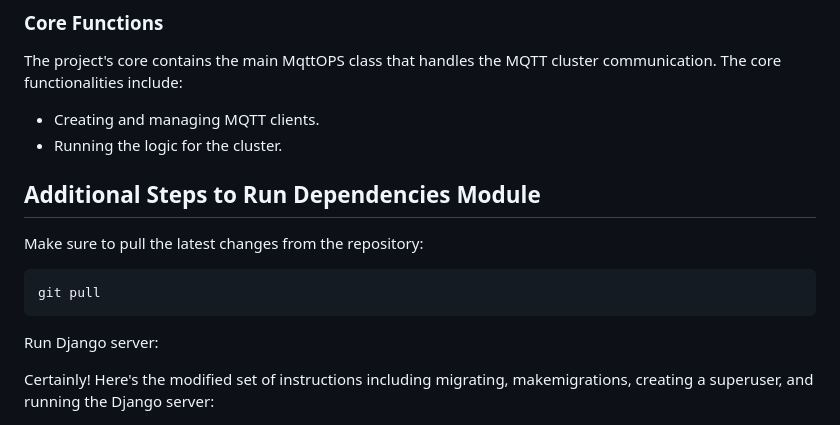
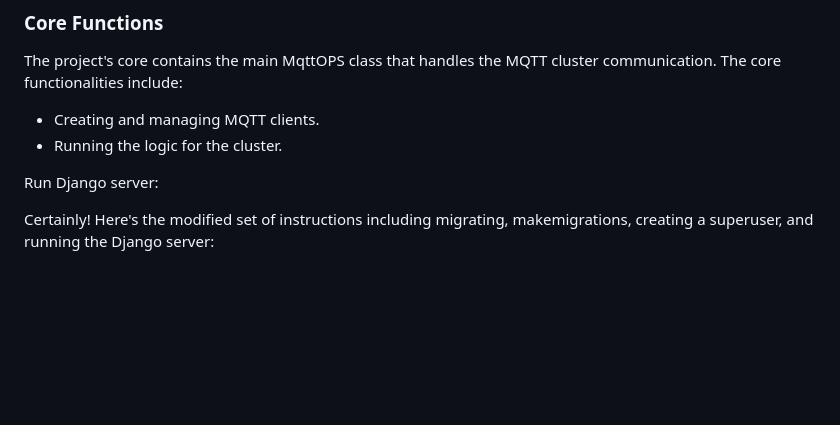
Before and after one commit to bayesianinstitute/FL_Mock, a Markdown page: README.md, the part around one of its changes. Rendered like a GitHub page; folded sections open; blank space fills up the shorter version.

````diff
--- a/README.md
+++ b/README.md
@@ -159,13 +163,7 @@ The project's core contains the main MqttOPS class that handles the MQTT cluster
 - Creating and managing MQTT clients.
 - Running the logic for the cluster.
 
-## Additional Steps to Run Dependencies Module
-
-Make sure to pull the latest changes from the repository:
-
-```bash
-git pull
-```
+</details>
 
 Run Django server:
 
````
Also changed, not shown: other parts of README.md (+7 -3 lines).
